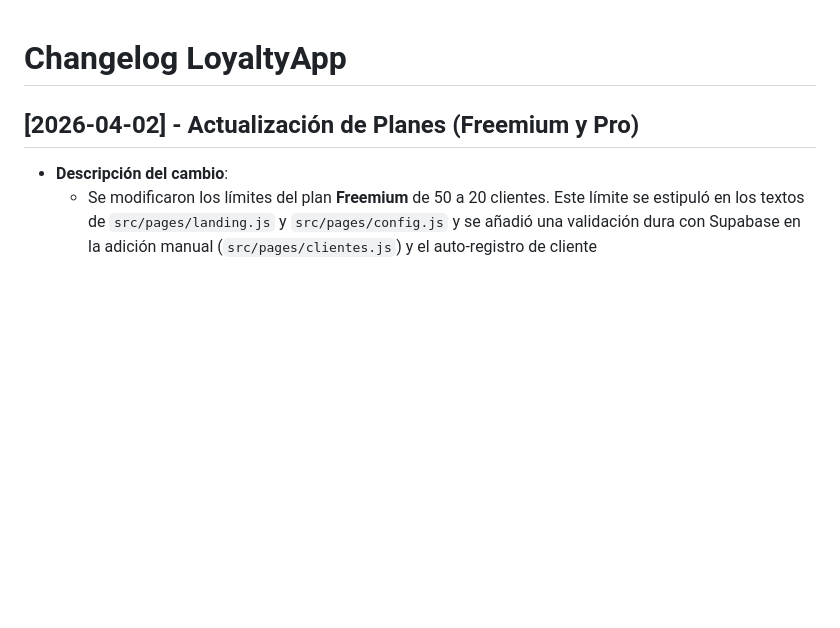
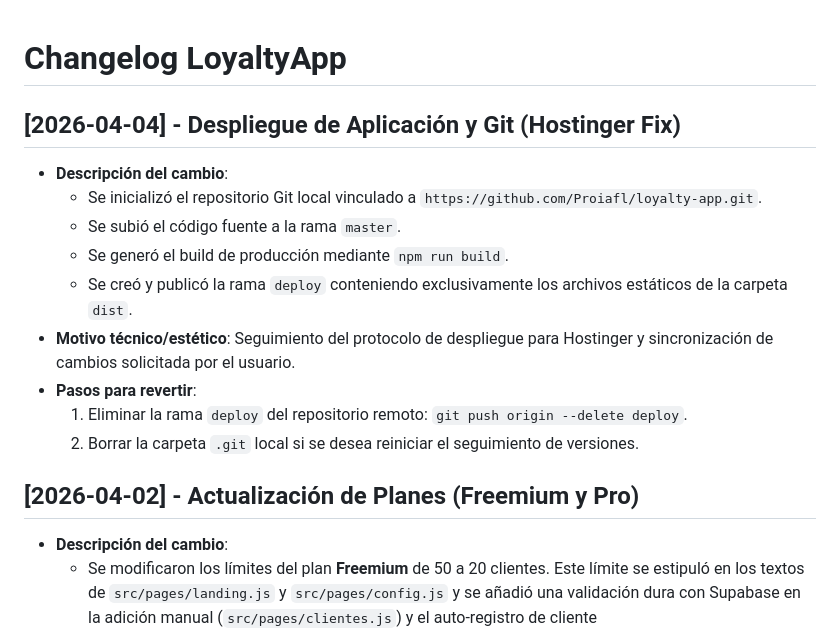
Before and after one commit to Proiafl/loyalty-app, a Markdown page: changelog.md, the part around the change. Drawn GitHub-style; blank space fills up the shorter version.

Commit message:
Update changelog with deployment details

```diff
--- a/changelog.md
+++ b/changelog.md
@@ -1,4 +1,16 @@
 # Changelog LoyaltyApp
+
+## [2026-04-04] - Despliegue de Aplicación y Git (Hostinger Fix)
+- **Descripción del cambio**:
+  - Se inicializó el repositorio Git local vinculado a `https://github.com/Proiafl/loyalty-app.git`.
+  - Se subió el código fuente a la rama `master`.
+  - Se generó el build de producción mediante `npm run build`.
+  - Se creó y publicó la rama `deploy` conteniendo exclusivamente los archivos estáticos de la carpeta `dist`.
+- **Motivo técnico/estético**: Seguimiento del protocolo de despliegue para Hostinger y sincronización de cambios solicitada por el usuario.
+- **Pasos para revertir**:
+  1. Eliminar la rama `deploy` del repositorio remoto: `git push origin --delete deploy`.
+  2. Borrar la carpeta `.git` local si se desea reiniciar el seguimiento de versiones.
+
 
 ## [2026-04-02] - Actualización de Planes (Freemium y Pro)
 - **Descripción del cambio**:
```
